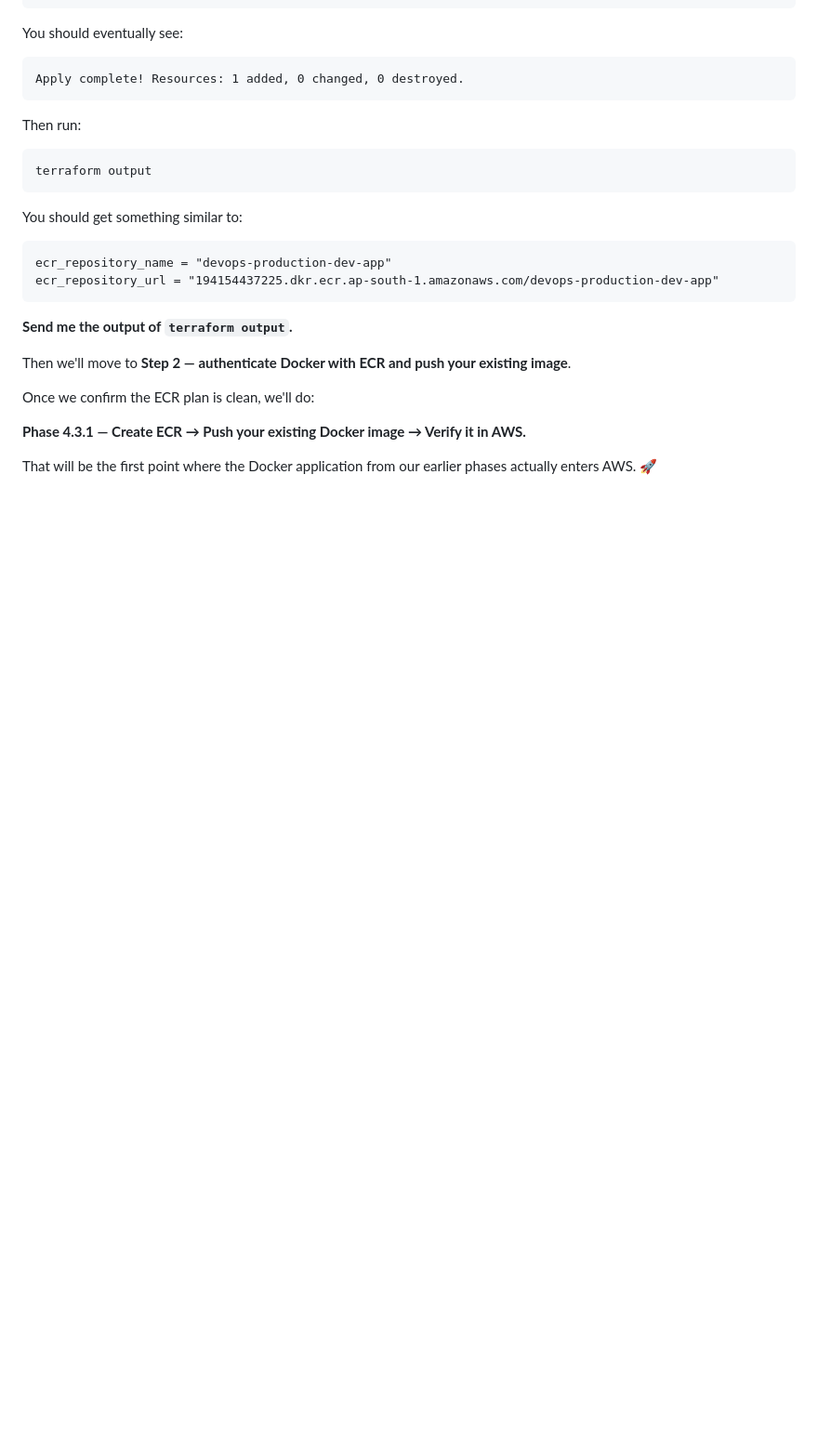
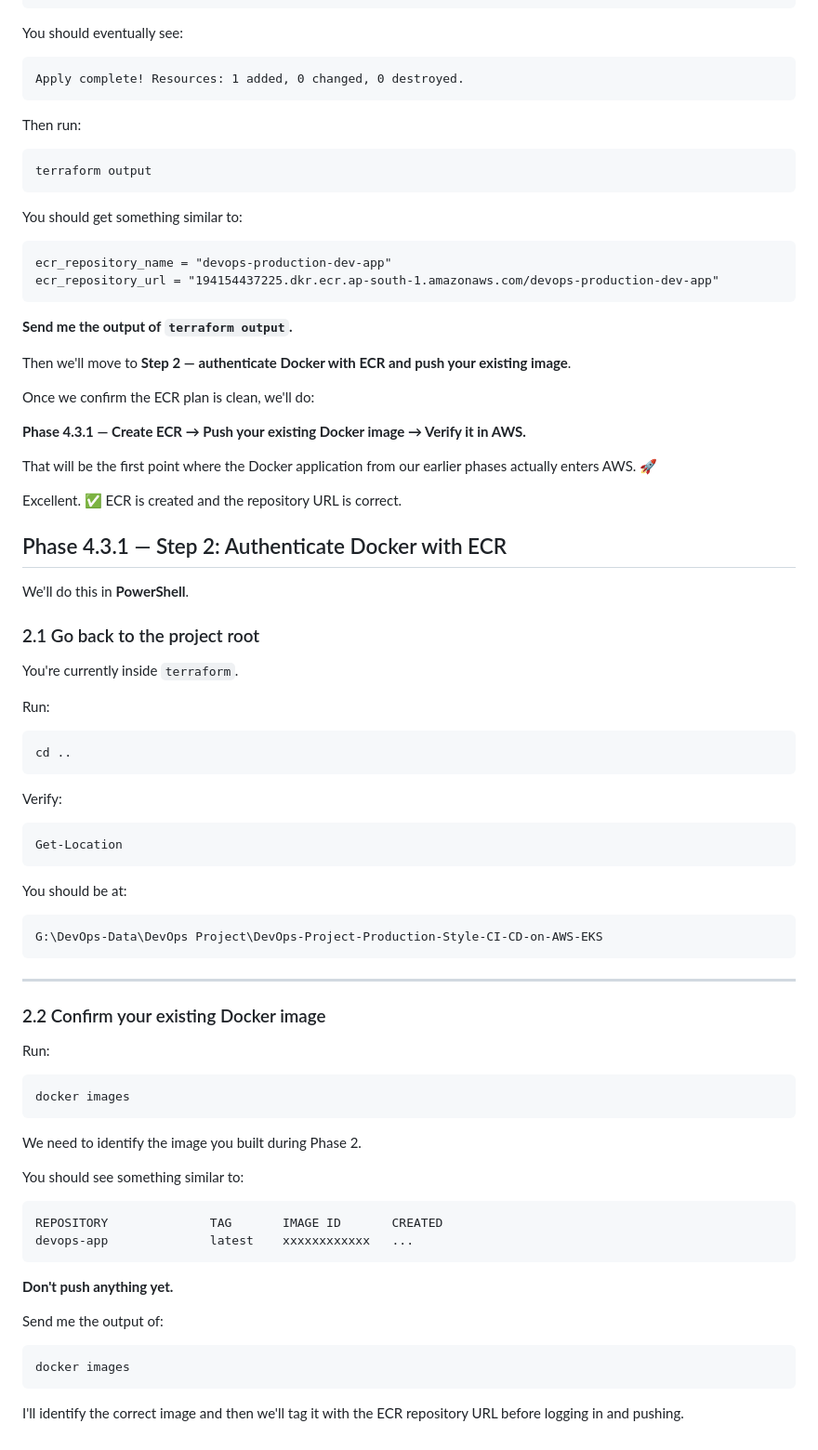
Before and after one commit to shaikhfarhan04/DevOps-Project-Production-Style-CI-CD-on-AWS-EKS, a Markdown page: Phase 4.3 — Amazon ECR.md, the part around the change. Shown at 93% size. GitHub-like rendering; blank space fills up the shorter version.

````diff
--- a/Phase 4.3 — Amazon ECR.md
+++ b/Phase 4.3 — Amazon ECR.md
@@ -255,3 +255,61 @@ Once we confirm the ECR plan is clean, we'll do:
 **Phase 4.3.1 — Create ECR → Push your existing Docker image → Verify it in AWS.**
 
 That will be the first point where the Docker application from our earlier phases actually enters AWS. 🚀
+
+
+Excellent. ✅ ECR is created and the repository URL is correct.
+
+## Phase 4.3.1 — Step 2: Authenticate Docker with ECR
+
+We'll do this in **PowerShell**.
+
+### 2.1 Go back to the project root
+
+You're currently inside `terraform`.
+
+Run:
+
+```powershell
+cd ..
+```
+
+Verify:
+
+```powershell
+Get-Location
+```
+
+You should be at:
+
+```text
+G:\DevOps-Data\DevOps Project\DevOps-Project-Production-Style-CI-CD-on-AWS-EKS
+```
+
+---
+
+### 2.2 Confirm your existing Docker image
+
+Run:
+
+```powershell
+docker images
+```
+
+We need to identify the image you built during Phase 2.
+
+You should see something similar to:
+
+```text
+REPOSITORY              TAG       IMAGE ID       CREATED
+devops-app              latest    xxxxxxxxxxxx   ...
+```
+
+**Don't push anything yet.**
+
+Send me the output of:
+
+```powershell
+docker images
+```
+
+I'll identify the correct image and then we'll tag it with the ECR repository URL before logging in and pushing.
````
